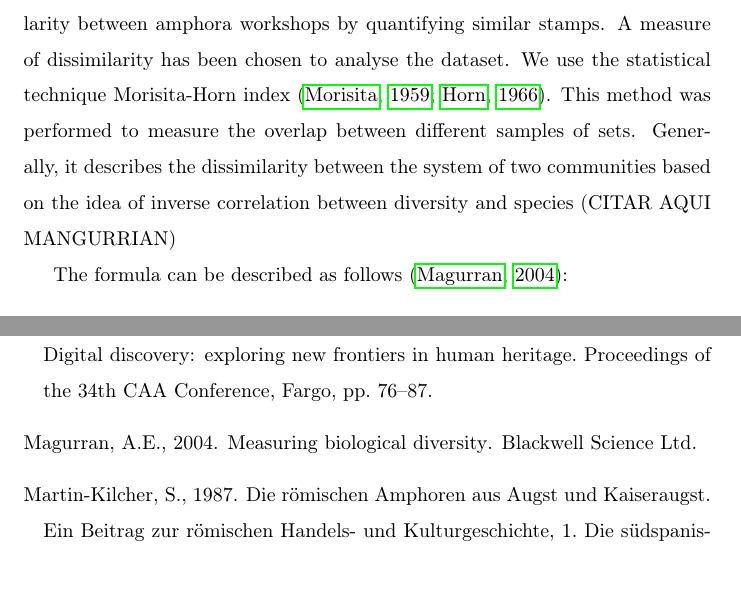
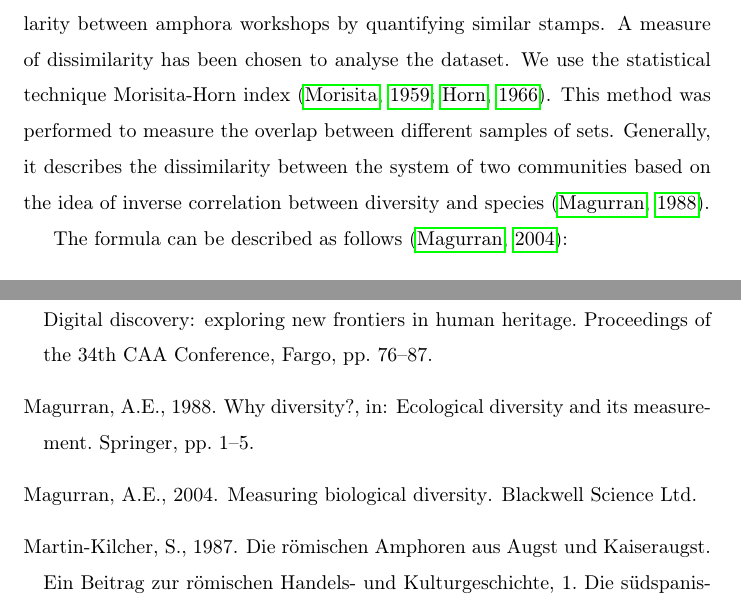
Before and after one commit to Mcotsar/Edinburgh_research, a LaTeX paper (Paper/jaccardbaetica.tex): two parts of pages 7 and 12 of 13, joined at a grey line, cut so that both start at the same text, the shorter picture padded with empty space. Compiled offline with pdfLaTeX.

Commit message:
add magu

```diff
--- a/Paper/jaccardbaetica.tex
+++ b/Paper/jaccardbaetica.tex
@@ -132,7 +132,7 @@ AQUÍ QUIZÁS HABLAR DE SELLOS NO?
 
 %quizás habría que hablar también del filtrado de códigos que se hizo en python porque antes había 3783 stamps pero se filtró por el número de letras...
 
-The approach proposed here is based on the idea of measuring the similarity between amphora workshops by quantifying similar stamps. A measure of dissimilarity has been chosen to analyse the dataset. We use the statistical technique Morisita-Horn index \citep{morisita_measuring_1959, horn_measurement_1966}. This method was performed to measure the overlap between different samples of sets. Generally, it describes the dissimilarity between the system of two communities based on the idea of inverse correlation between diversity and species (CITAR AQUI MANGURRIAN)
+The approach proposed here is based on the idea of measuring the similarity between amphora workshops by quantifying similar stamps. A measure of dissimilarity has been chosen to analyse the dataset. We use the statistical technique Morisita-Horn index \citep{morisita_measuring_1959, horn_measurement_1966}. This method was performed to measure the overlap between different samples of sets. Generally, it describes the dissimilarity between the system of two communities based on the idea of inverse correlation between diversity and species \citep{magurran_why_1988}.
 
 The formula can be described as follows \citep{magurran_measuring_2013}:
 
```
Also changed, not shown: Paper/jaccardbaetica.bbl, Paper/jaccardbaetica.pdf, Paper/jaccardbaetica.ps, 5 other files.
